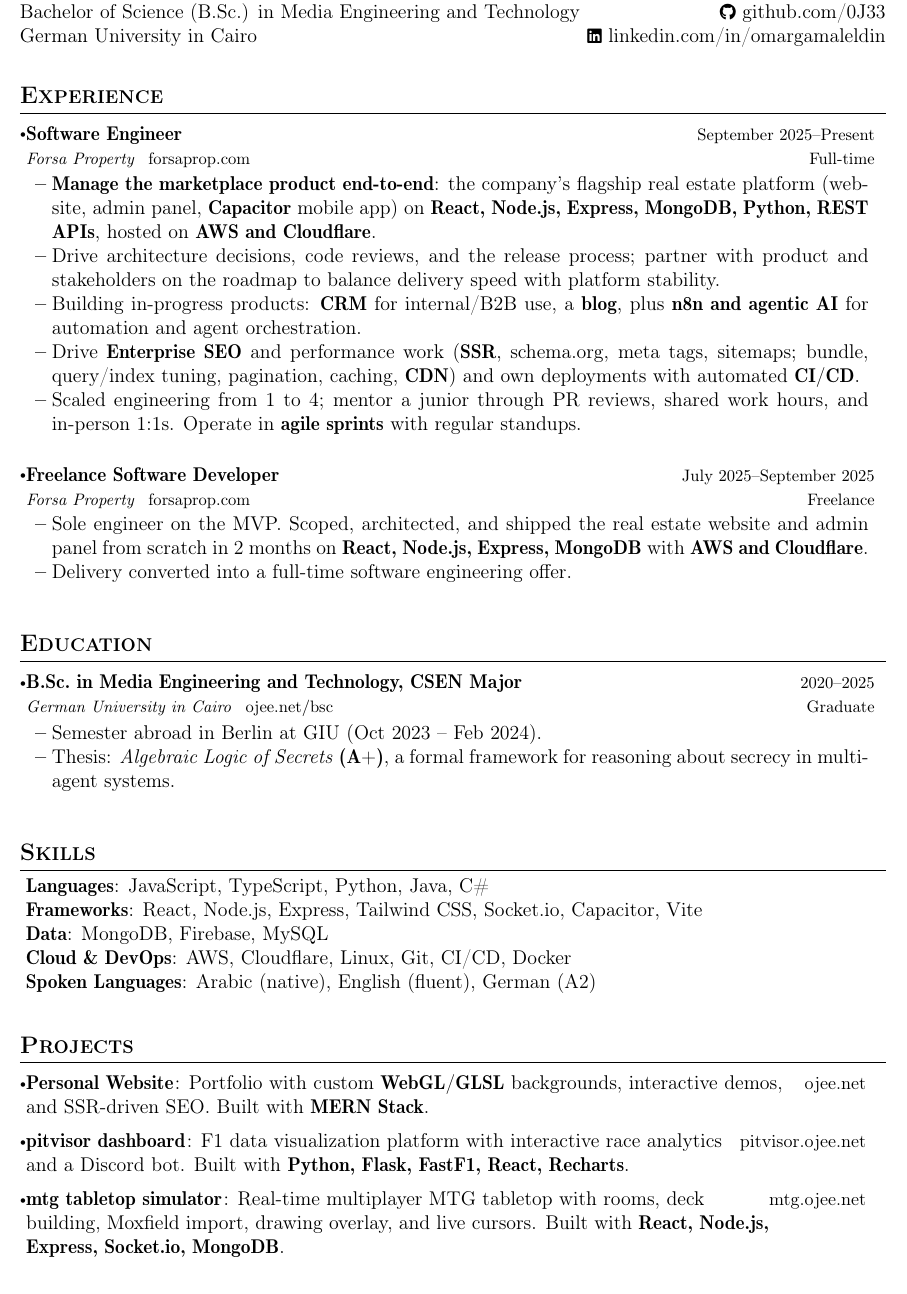
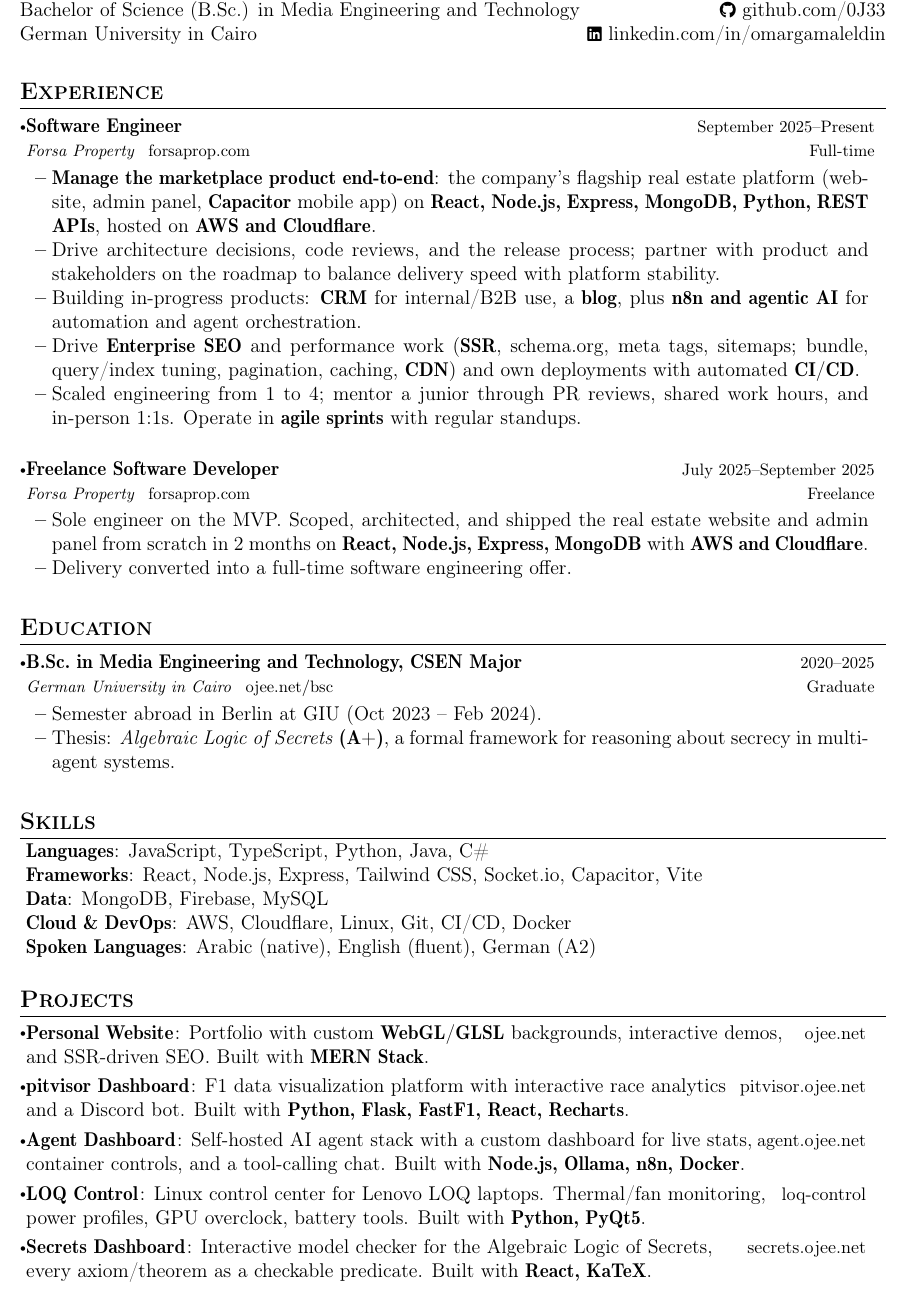
Before and after one commit to 0J33/CV, a LaTeX document (main.tex): part of the page, cut so that both start at the same text. Compiled offline with pdfLaTeX.

Commit message:
replace mtg project with agent/loq/secrets, fit to one page
Swap the MTG tabletop entry for three current projects (Agent Dashboard,
LOQ Control, Secrets Dashboard) and tighten spacing so the CV fits on a
single page with uniform 2-line project entries.

Co-Authored-By: Claude Opus 4.8 (1M context) <noreply@anthropic.com>

```diff
--- a/main.tex
+++ b/main.tex
@@ -39,7 +39,7 @@
 \fancyfoot{}
 \renewcommand{\headrulewidth}{0pt}
 \renewcommand{\footrulewidth}{0pt}
-\geometry{left=1.4cm, top=0.8cm, right=1.2cm, bottom=0.6cm}
+\geometry{left=1.4cm, top=0.6cm, right=1.2cm, bottom=0.4cm}
 % Adjust margins
 %\addtolength{\oddsidemargin}{-0.5in}
 %\addtolength{\evensidemargin}{-0.5in}
@@ -67,8 +67,8 @@
 
 % Sections formatting
 \titleformat{\section}{
-  \vspace{-4pt}\scshape\raggedright\large
-}{}{0em}{}[\color{black}\titlerule \vspace{-7pt}]
+  \vspace{-6pt}\scshape\raggedright\large
+}{}{0em}{}[\color{black}\titlerule \vspace{-9pt}]
 
 %-------------------------
 % Custom commands
@@ -79,11 +79,11 @@
 }
 
 \newcommand{\resumePOR}[3]{
-\vspace{0.5mm}\item
+\vspace{0.2mm}\item
     \begin{tabularx}{0.97\textwidth}[t]{@{}L@{\extracolsep{\fill}}r@{}}
         \textbf{#1}\hspace{0.3mm}#2 & {\small{#3}}
     \end{tabularx}
-    \vspace{-2mm}
+    \vspace{-2.7mm}
 }
 
 \newcommand{\resumeSubheading}[4]{
@@ -110,7 +110,7 @@
 \newcommand{\resumeSubHeadingListStart}{\begin{itemize}[leftmargin=*,labelsep=0mm]}
 \newcommand{\resumeHeadingSkillStart}{\begin{itemize}[leftmargin=*,itemsep=1.7mm, rightmargin=2ex]}
 \newcommand{\resumeItemListStart}{\begin{justify}\begin{itemize}[leftmargin=3ex, rightmargin=2ex, noitemsep,labelsep=1.2mm,itemsep=0mm]}
-\newcommand{\resumeSubHeadingListEnd}{\end{itemize}\vspace{2mm}}
+\newcommand{\resumeSubHeadingListEnd}{\end{itemize}\vspace{1mm}}
 \newcommand{\resumeHeadingSkillEnd}{\end{itemize}\vspace{-2mm}}
 \newcommand{\resumeItemListEnd}{\end{itemize}\end{justify}\vspace{-2mm}}
 \newcommand{\cvsection}[1]{%
@@ -172,7 +172,7 @@
     \item {Delivery converted into a full-time software engineering offer.}
     \resumeItemListEnd
   \resumeSubHeadingListEnd
-\vspace{-2mm}
+\vspace{-3.5mm}
 
 %-----------EDUCATION-----------
 \section{\textbf{Education}}
@@ -186,7 +186,7 @@
     \item {Thesis: \textit{Algebraic Logic of Secrets} \textbf{(A+)}, a formal framework for reasoning about secrecy in multi-agent systems.}
     \resumeItemListEnd
   \resumeSubHeadingListEnd
-\vspace{-2mm}
+\vspace{-3.5mm}
 
 %-----------Technical skills-----------------
 \section{\textbf{Skills}}
@@ -199,7 +199,7 @@
      \textbf{Spoken Languages}{: Arabic (native), English (fluent), German (A2) }
     }}
  \end{itemize}
- \vspace{-1mm}
+ \vspace{-3mm}
 
 %-----------PROJECTS-----------------
 \section{\textbf{Projects}}
@@ -208,12 +208,18 @@
 \resumePOR{Personal Website}
     {: Portfolio with custom \textbf{WebGL/GLSL} backgrounds, interactive demos, and SSR-driven SEO. Built with \textbf{MERN Stack}.}
     {\href{https://ojee.net}{ojee.net}}
-\resumePOR{pitvisor dashboard}
+\resumePOR{pitvisor Dashboard}
     {: F1 data visualization platform with interactive race analytics and a Discord bot. Built with \textbf{Python, Flask, FastF1, React, Recharts}.}
     {\href{https://pitvisor.ojee.net}{pitvisor.ojee.net}}
-\resumePOR{mtg tabletop simulator}
-    {: Real-time multiplayer MTG tabletop with rooms, deck building, Moxfield import, drawing overlay, and live cursors. Built with \textbf{React, Node.js, Express, Socket.io, MongoDB}.}
-    {\href{https://mtg.ojee.net}{mtg.ojee.net}}
+\resumePOR{Agent Dashboard}
+    {: Self-hosted AI agent stack with a custom dashboard for live stats, container controls, and a tool-calling chat. Built with \textbf{Node.js, Ollama, n8n, Docker}.}
+    {\href{https://agent.ojee.net}{agent.ojee.net}}
+\resumePOR{LOQ Control}
+    {: Linux control center for Lenovo LOQ laptops. Thermal/fan monitoring, power profiles, GPU overclock, battery tools. Built with \textbf{Python, PyQt5}.}
+    {\href{https://github.com/0J33/loq-control}{loq-control}}
+\resumePOR{Secrets Dashboard}
+    {: Interactive model checker for the Algebraic Logic of Secrets, every axiom/theorem as a checkable predicate. Built with \textbf{React, KaTeX}.}
+    {\href{https://secrets.ojee.net}{secrets.ojee.net}}
 % \resumePOR{VGS IT}
 %     {: CMS and Discord bot for the VGS GUC club using \textbf{Django, React, and Python}.}
 %     {2023--2025}
```
Also changed, not shown: main.pdf.
